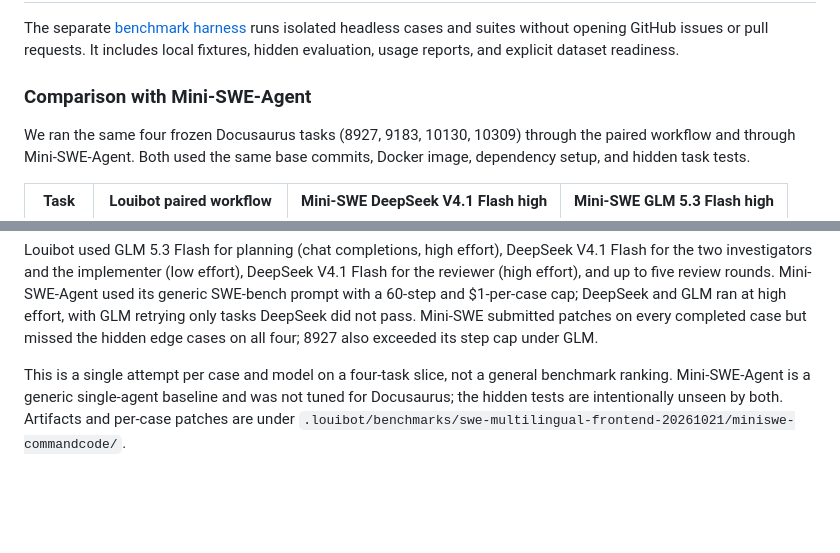
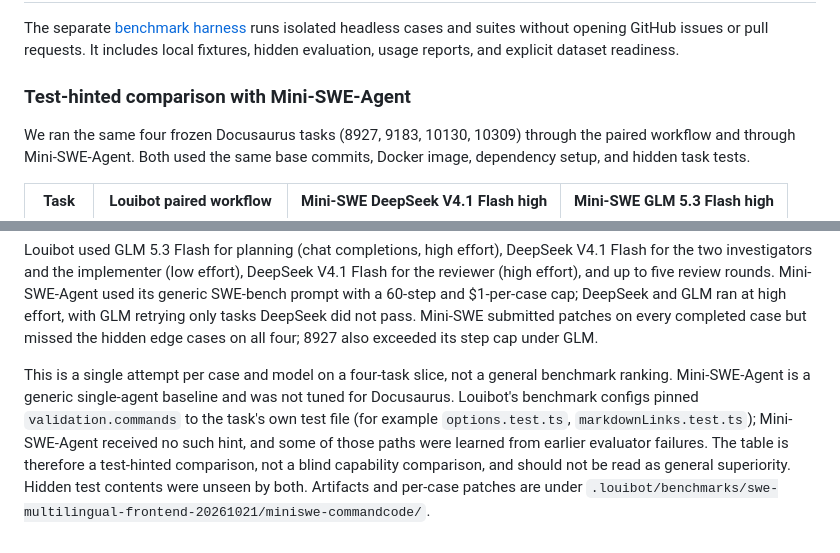
Before and after one commit to rkkautsar/louibot, a Markdown page: README.md, 2 parts joined by grey strips. GitHub-like rendering; blank space fills up the shorter version.

Commit message:
Disclose test-hinted benchmark comparison

```diff
--- a/README.md
+++ b/README.md
@@ -161,7 +161,7 @@ git push origin main --follow-tags
 
 The separate [benchmark harness](benchmarks/README.md) runs isolated headless cases and suites without opening GitHub issues or pull requests. It includes local fixtures, hidden evaluation, usage reports, and explicit dataset readiness.
 
-### Comparison with Mini-SWE-Agent
+### Test-hinted comparison with Mini-SWE-Agent
 
 We ran the same four frozen Docusaurus tasks (8927, 9183, 10130, 10309) through the paired workflow and through Mini-SWE-Agent. Both used the same base commits, Docker image, dependency setup, and hidden task tests.
 
@@ -177,4 +177,4 @@ Times are wall-clock per case from sandbox setup through grading. Costs are cach
 
 Louibot used GLM 5.3 Flash for planning (chat completions, high effort), DeepSeek V4.1 Flash for the two investigators and the implementer (low effort), DeepSeek V4.1 Flash for the reviewer (high effort), and up to five review rounds. Mini-SWE-Agent used its generic SWE-bench prompt with a 60-step and $1-per-case cap; DeepSeek and GLM ran at high effort, with GLM retrying only tasks DeepSeek did not pass. Mini-SWE submitted patches on every completed case but missed the hidden edge cases on all four; 8927 also exceeded its step cap under GLM.
 
-This is a single attempt per case and model on a four-task slice, not a general benchmark ranking. Mini-SWE-Agent is a generic single-agent baseline and was not tuned for Docusaurus; the hidden tests are intentionally unseen by both. Artifacts and per-case patches are under `.louibot/benchmarks/swe-multilingual-frontend-20261021/miniswe-commandcode/`.
+This is a single attempt per case and model on a four-task slice, not a general benchmark ranking. Mini-SWE-Agent is a generic single-agent baseline and was not tuned for Docusaurus. Louibot's benchmark configs pinned `validation.commands` to the task's own test file (for example `options.test.ts`, `markdownLinks.test.ts`); Mini-SWE-Agent received no such hint, and some of those paths were learned from earlier evaluator failures. The table is therefore a test-hinted comparison, not a blind capability comparison, and should not be read as general superiority. Hidden test contents were unseen by both. Artifacts and per-case patches are under `.louibot/benchmarks/swe-multilingual-frontend-20261021/miniswe-commandcode/`.
```
